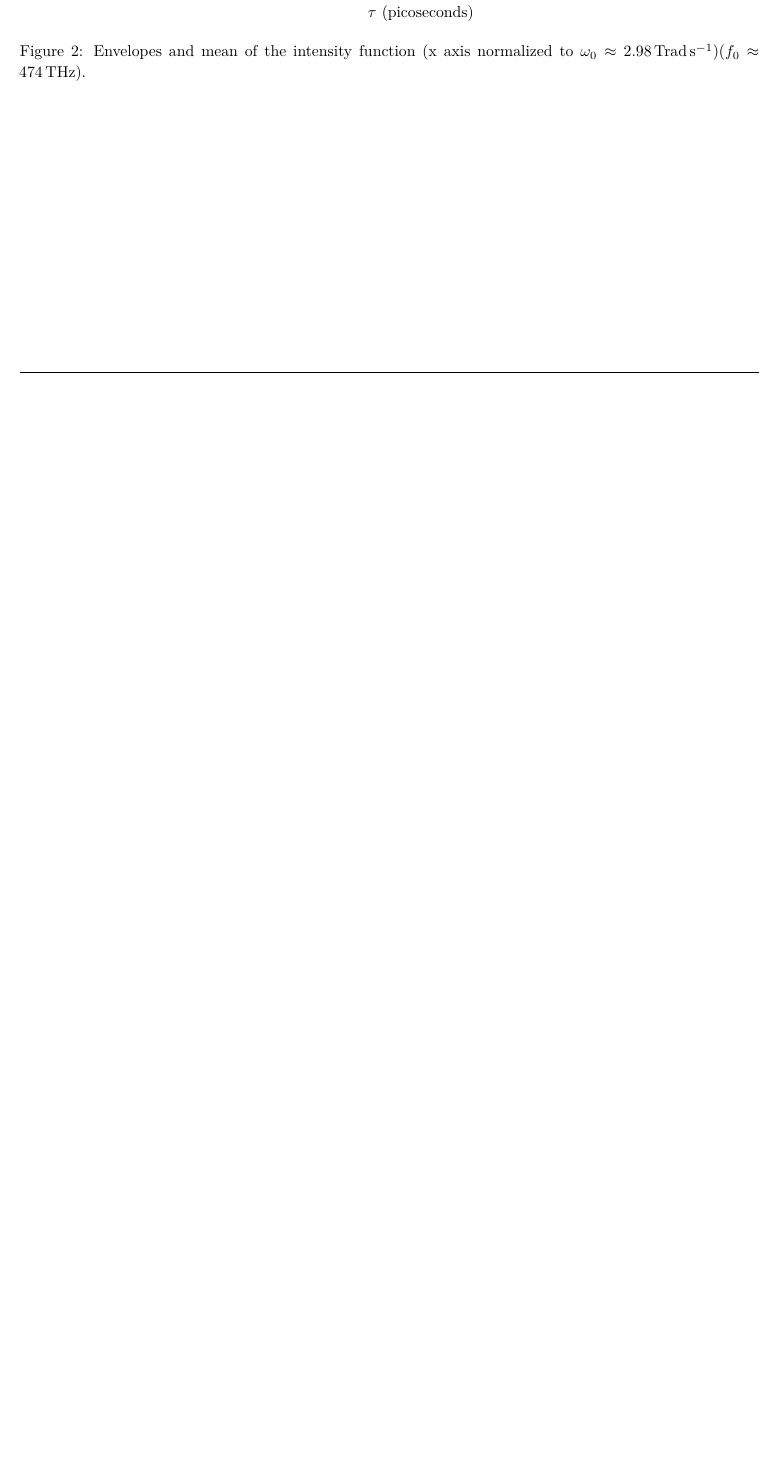
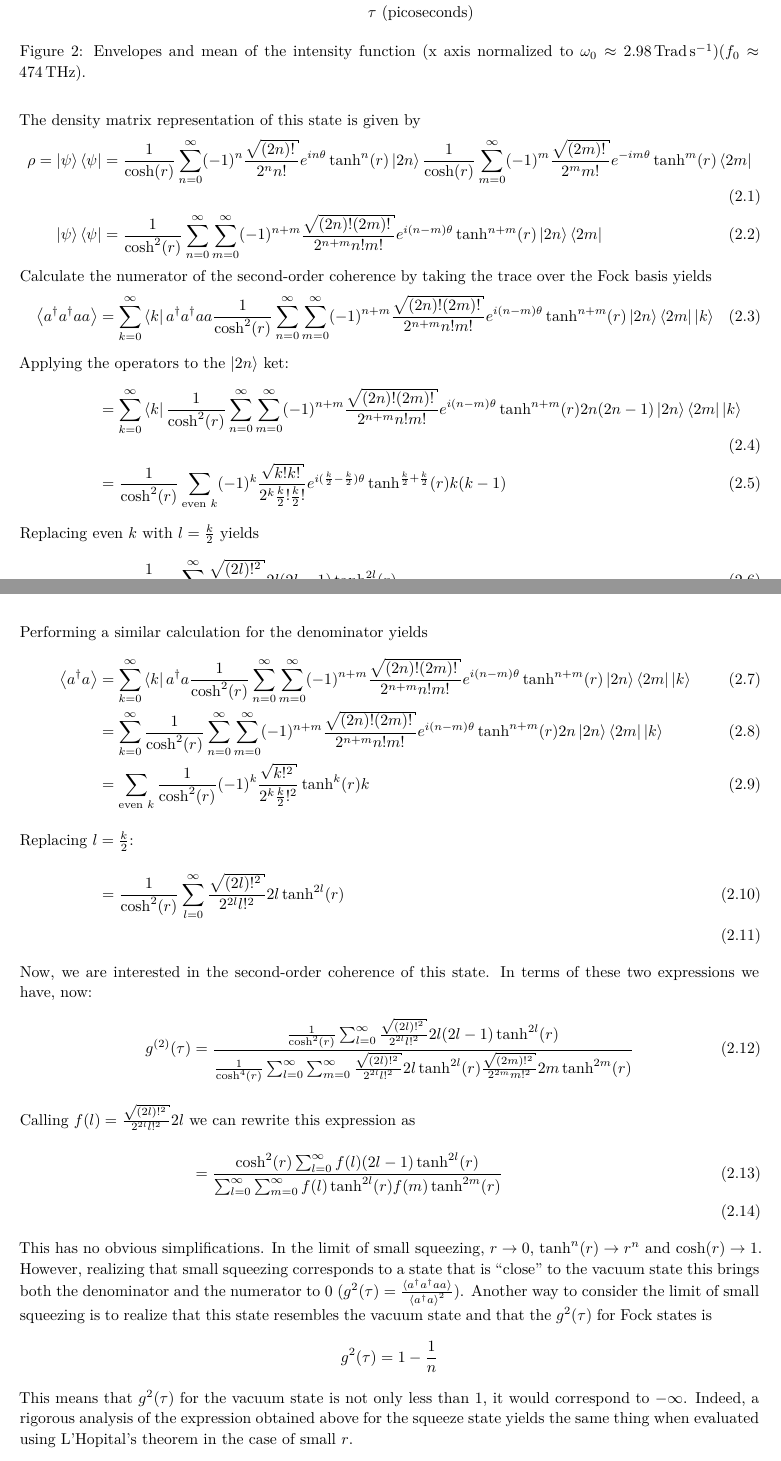
Before and after one commit to johnrichardrinehart/GradHW, a LaTeX problem sheet (PHYS-776-Resch-Spring-2017/Assignments/2/MySolutions/Assignment2.tex, which reads PHYS-776-Resch-Spring-2017/Assignments/2/MySolutions/Problem2.tex): part of page 5 of 5 before the commit and two parts of pages 5 and 6 of 6 after it, the two joined at a grey line, cut so that both start at the same text, the shorter picture padded with empty space. Compiled offline with LaTeX, dvips and Ghostscript.

Commit message:
finished problem 2

```diff
--- a/PHYS-776-Resch-Spring-2017/Assignments/2/MySolutions/Problem2.tex
+++ b/PHYS-776-Resch-Spring-2017/Assignments/2/MySolutions/Problem2.tex
@@ -3,0 +14,101 @@
+    The density matrix representation of this state is given by
+    \begin{align}
+        \rho = \ket{\psi}\bra{\psi} &=
+        \frac{1}{\cosh(r)} \sum_{n=0}^{\infty} (-1)^n
+        \frac{\sqrt{(2n)!}}{2^n n!} e^{i n \theta} \tanh^n(r) \ket{2n}
+        \frac{1}{\cosh(r)} \sum^{\infty}_{m=0}  (-1)^m \frac{\sqrt{(2m)!}}{2^m
+        m!} e^{-i m \theta} \tanh^m(r) \bra{2m} \\
+        \ket{\psi}\bra{\psi} &=
+        \frac{1}{\cosh^2(r)} \sum_{n=0}^{\infty}\sum^{\infty}_{m=0}
+        (-1)^{n+m}
+        \frac{\sqrt{(2n)!(2m)!}}{2^{n+m} n! m!} e^{i (n-m) \theta} \tanh^{n+m}(r)
+        \ket{2n} \bra{2m}
+    \end{align}
+    Calculate the numerator of the second-order coherence by taking the trace
+    over the Fock basis yields
+    \begin{align}
+        \Braket{a^\dagger a^\dagger a a}
+        &= \sum_{k=0}^\infty \bra{k}
+        a^\dagger a^\dagger a a
+        \frac{1}{\cosh^2(r)} \sum_{n=0}^{\infty}\sum^{\infty}_{m=0}
+        (-1)^{n+m}
+        \frac{\sqrt{(2n)!(2m)!}}{2^{n+m} n! m!} e^{i (n-m) \theta} \tanh^{n+m}(r)
+        \ket{2n} \bra{2m}
+        \ket{k}
+        \intertext{Applying the operators to the $ \ket{2n} $ ket:}
+        &= \sum_{k=0}^\infty \bra{k}
+        \frac{1}{\cosh^2(r)} \sum_{n=0}^{\infty}\sum^{\infty}_{m=0}
+        (-1)^{n+m}
+        \frac{\sqrt{(2n)!(2m)!}}{2^{n+m} n! m!} e^{i (n-m) \theta} \tanh^{n+m}(r)
+        2n(2n-1)\ket{2n} \bra{2m}
+        \ket{k} \\
+        &= \frac{1}{\cosh^2(r)}
+        \sum_{\textrm{even $ k $}} (-1)^{k} \frac{\sqrt{k!k!}}{2^{k}
+        \frac{k}{2}! \frac{k}{2}!} e^{i (\frac{k}{2} - \frac{k}{2}) \theta}
+        \tanh^{\frac{k}{2} + \frac{k}{2}}(r)
+        k(k-1)
+        \intertext{Replacing even $ k $ with $ l = \frac{k}{2} $ yields}
+        &= \frac{1}{\cosh^2(r)}
+        \sum_{l=0}^\infty \frac{\sqrt{(2l)!^2}}{2^{2l} l!^2} 2l(2l-1)
+        \tanh^{2l}(r)
+    \end{align}
+    Performing a similar calculation for the denominator yields
+    \begin{align}
+        \Braket{a^\dagger a}
+        &= \sum_{k=0}^\infty \bra{k}
+        a^\dagger a
+        \frac{1}{\cosh^2(r)} \sum_{n=0}^{\infty}\sum^{\infty}_{m=0}
+        (-1)^{n+m}
+        \frac{\sqrt{(2n)!(2m)!}}{2^{n+m} n! m!} e^{i (n-m) \theta} \tanh^{n+m}(r)
+        \ket{2n} \bra{2m}
+        \ket{k} \\
+        &= \sum_{k=0}^\infty
+        \frac{1}{\cosh^2(r)} \sum_{n=0}^{\infty}\sum^{\infty}_{m=0}
+        (-1)^{n+m}
+        \frac{\sqrt{(2n)!(2m)!}}{2^{n+m} n! m!} e^{i (n-m) \theta} \tanh^{n+m}(r)
+        2n \ket{2n} \bra{2m}
+        \ket{k} \\
+        &= \sum_{\textrm{even $ k $}}
+        \frac{1}{\cosh^2(r)}
+        (-1)^{k}
+        \frac{\sqrt{k!^2}}{2^{k} \frac{k}{2}!^2} \tanh^{k}(r)
+        k \\
+        \intertext{Replacing $ l = \frac{k}{2} $:}
+        &= \frac{1}{\cosh^2(r)}
+        \sum_{l=0}^\infty
+        \frac{\sqrt{(2l)!^2}}{2^{2 l} l!^2} 2l \tanh^{2 l}(r) \\
+    \end{align}
+    Now, we are interested in the second-order coherence of this state. In terms
+    of these two expressions we have, now:
+    \begin{align}
+        g^{(2)}(\tau) &= \frac{\frac{1}{\cosh^2(r)}
+            \sum_{l=0}^\infty \frac{\sqrt{(2l)!^2}}{2^{2l} l!^2} 2l(2l-1)
+            \tanh^{2l}(r)}{\frac{1}{\cosh^4(r)}
+            \sum_{l=0}^\infty
+            \sum_{m=0}^\infty
+            \frac{\sqrt{(2l)!^2}}{2^{2 l} l!^2} 2l \tanh^{2 l}(r)
+        \frac{\sqrt{(2m)!^2}}{2^{2 m} m!^2} 2m \tanh^{2 m}(r) } \\
+        \intertext{Calling $ f(l) = \frac{\sqrt{(2l)!^2}}{2^{2l} l!^2} 2l $
+        we can rewrite this expression as}
+        &= \frac{ \cosh^2(r)
+        \sum_{l=0}^\infty f(l) (2l-1)
+            \tanh^{2l}(r)}{
+            \sum_{l=0}^\infty
+            \sum_{m=0}^\infty
+            f(l) \tanh^{2 l}(r) f(m) \tanh^{2 m}(r) } \\
+    \end{align}
+    This has no obvious simplifications. In the limit of small squeezing, $ r
+    \to 0 $, $ \tanh^n(r) \to r^n $ and $ \cosh(r) \to 1 $. However, realizing
+    that small squeezing corresponds to a state that is ``close'' to the vacuum
+    state this brings both the denominator and the numerator to 0 ($ g^{2}(\tau)
+    = \frac{\braket{a^\dagger a^\dagger a a}}{\braket{a^\dagger a}^2} $).
+    Another way to consider the limit of small squeezing is to realize that this
+    state resembles the vacuum state and that the $ g^2(\tau) $ for Fock states
+    is
+    \[
+        g^2(\tau) = 1 - \frac{1}{n}
+    \]
+    This means that $ g^2(\tau) $ for the vacuum state is not only less than 1,
+    it would correspond to $ -\infty $. Indeed, a rigorous analysis of the
+    expression obtained above for the squeeze state yields the same thing when
+    evaluated using L'Hopital's theorem in the case of small $ r $.
```
Also changed, not shown: PHYS-776-Resch-Spring-2017/Assignments/2/MySolutions/Problem2.tex (18 more changed lines).
